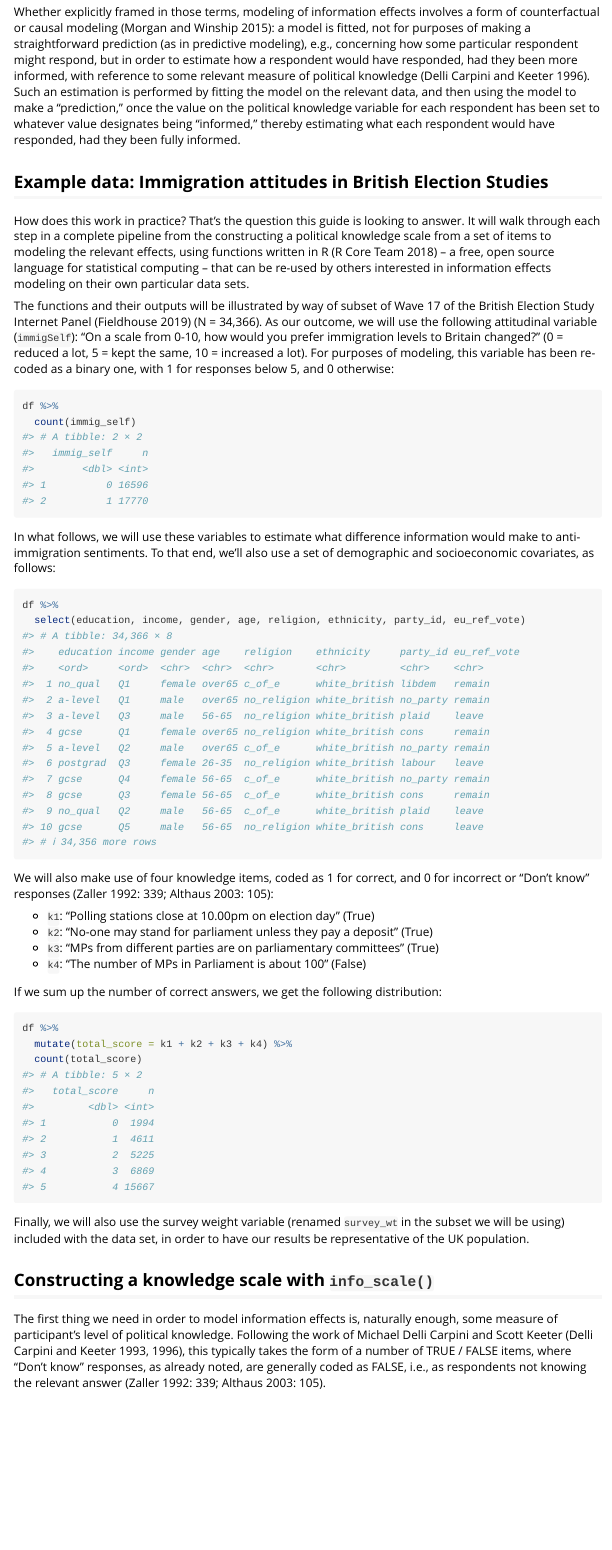
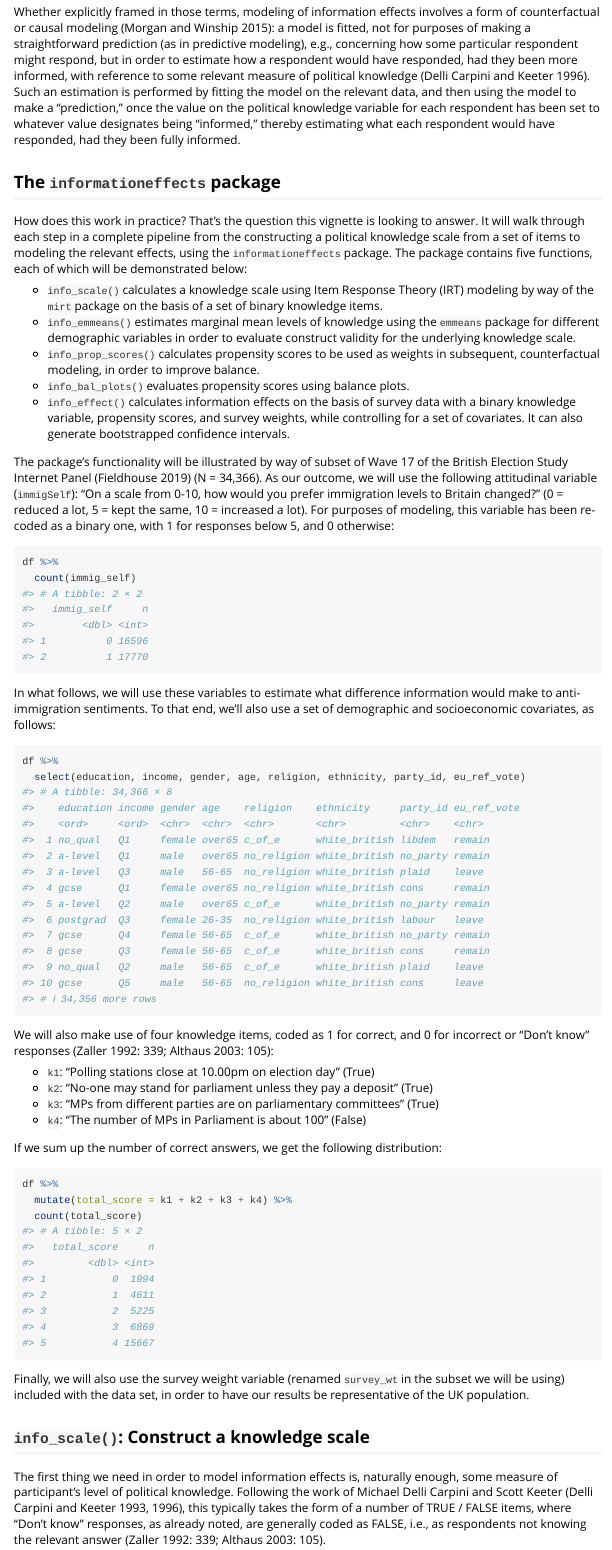
Before and after one commit to ahlstromvij/informationeffects, an R Markdown document (vignettes/informationeffects.Rmd): the page in a window 1100 px wide, from 690 px down. Rendered offline with R 4.5, knitr and Pandoc, with nearby package versions; some code elsewhere in the file could not run offline; long lines of code are wrapped.

Commit message:
Update vignette

````diff
--- a/vignettes/informationeffects.Rmd
+++ b/vignettes/informationeffects.Rmd
@@ -87,11 +87,17 @@ Information effects modeling can also be used to look at the influence of knowle
 
 Whether explicitly framed in those terms, modeling of information effects involves a form of counterfactual or causal modeling [@morganwinship2015]: a model is fitted, not for purposes of making a straightforward prediction (as in predictive modeling), e.g., concerning how some particular respondent might respond, but in order to estimate how a respondent would have responded, had they been more informed, with reference to some relevant measure of political knowledge [@carpinikeeter1996]. Such an estimation is performed by fitting the model on the relevant data, and then using the model to make a "prediction," once the value on the political knowledge variable for each respondent has been set to whatever value designates being "informed," thereby estimating what each respondent would have responded, had they been fully informed.
 
-## Example data: Immigration attitudes in British Election Studies
+## The `informationeffects` package
 
-How does this work in practice? That's the question this guide is looking to answer. It will walk through each step in a complete pipeline from the constructing a political knowledge scale from a set of items to modeling the relevant effects, using functions written in R [@r_core_team] -- a free, open source language for statistical computing -- that can be re-used by others interested in information effects modeling on their own particular data sets.
+How does this work in practice? That's the question this vignette is looking to answer. It will walk through each step in a complete pipeline from the constructing a political knowledge scale from a set of items to modeling the relevant effects, using the `informationeffects` package. The package contains five functions, each of which will be demonstrated below:
 
-The functions and their outputs will be illustrated by way of subset of Wave 17 of the British Election Study Internet Panel [@bes-17] (N = 34,366). As our outcome, we will use the following attitudinal variable (`immigSelf`): "On a scale from 0-10, how would you prefer immigration levels to Britain changed?" (0 = reduced a lot, 5 = kept the same, 10 = increased a lot). For purposes of modeling, this variable has been re-coded as a binary one, with 1 for responses below 5, and 0 otherwise:
+- `info_scale()` calculates a knowledge scale using Item Response Theory (IRT) modeling by way of the `mirt` package on the basis of a set of binary knowledge items.
+- `info_emmeans()` estimates marginal mean levels of knowledge using the `emmeans` package for different demographic variables in order to evaluate construct validity for the underlying knowledge scale.
+- `info_prop_scores()` calculates propensity scores to be used as weights in subsequent, counterfactual modeling, in order to improve balance.
+- `info_bal_plots()` evaluates propensity scores using balance plots.
+- `info_effect()` calculates information effects on the basis of survey data with a binary knowledge variable, propensity scores, and survey weights, while controlling for a set of covariates. It can also generate bootstrapped confidence intervals.
+
+The package's functionality will be illustrated by way of subset of Wave 17 of the British Election Study Internet Panel [@bes-17] (N = 34,366). As our outcome, we will use the following attitudinal variable (`immigSelf`): "On a scale from 0-10, how would you prefer immigration levels to Britain changed?" (0 = reduced a lot, 5 = kept the same, 10 = increased a lot). For purposes of modeling, this variable has been re-coded as a binary one, with 1 for responses below 5, and 0 otherwise:
 
 ```{r immigself}
 df %>%
@@ -122,7 +128,7 @@ df %>%
 
 Finally, we will also use the survey weight variable (renamed `survey_wt` in the subset we will be using) included with the data set, in order to have our results be representative of the UK population.
 
-## Constructing a knowledge scale with `info_scale()`
+## `info_scale()`: Construct a knowledge scale
 
 The first thing we need in order to model information effects is, naturally enough, some measure of participant's level of political knowledge. Following the work of Michael Delli Carpini and Scott Keeter [@carpinikeeter1993; @carpinikeeter1996], this typically takes the form of a number of TRUE / FALSE items, where "Don't know" responses, as already noted, are generally coded as FALSE, i.e., as respondents not knowing the relevant answer [@zaller1992: 339; @althaus2003: 105].
 
````
Also changed, not shown: vignettes/informationeffects.Rmd (12 more changed lines).
